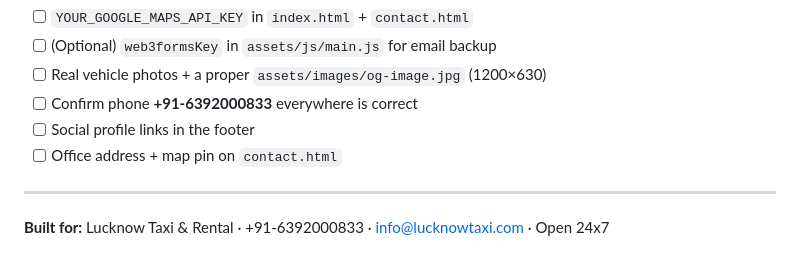
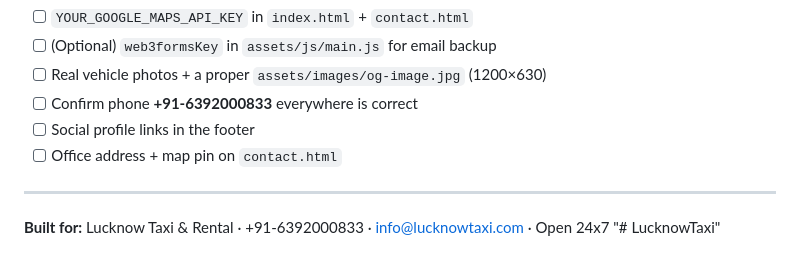
Before and after one commit to ashusahu6392/LucknowTaxi, a Markdown page: README.md, the part around the change. Drawn GitHub-style.

```diff
--- a/README.md
+++ b/README.md
@@ -256,3 +256,4 @@ python -m http.server 8080      # then open http://localhost:8080
 ---
 
 **Built for:** Lucknow Taxi & Rental · +91-6392000833 · info@lucknowtaxi.com · Open 24x7
+"# LucknowTaxi"
```
